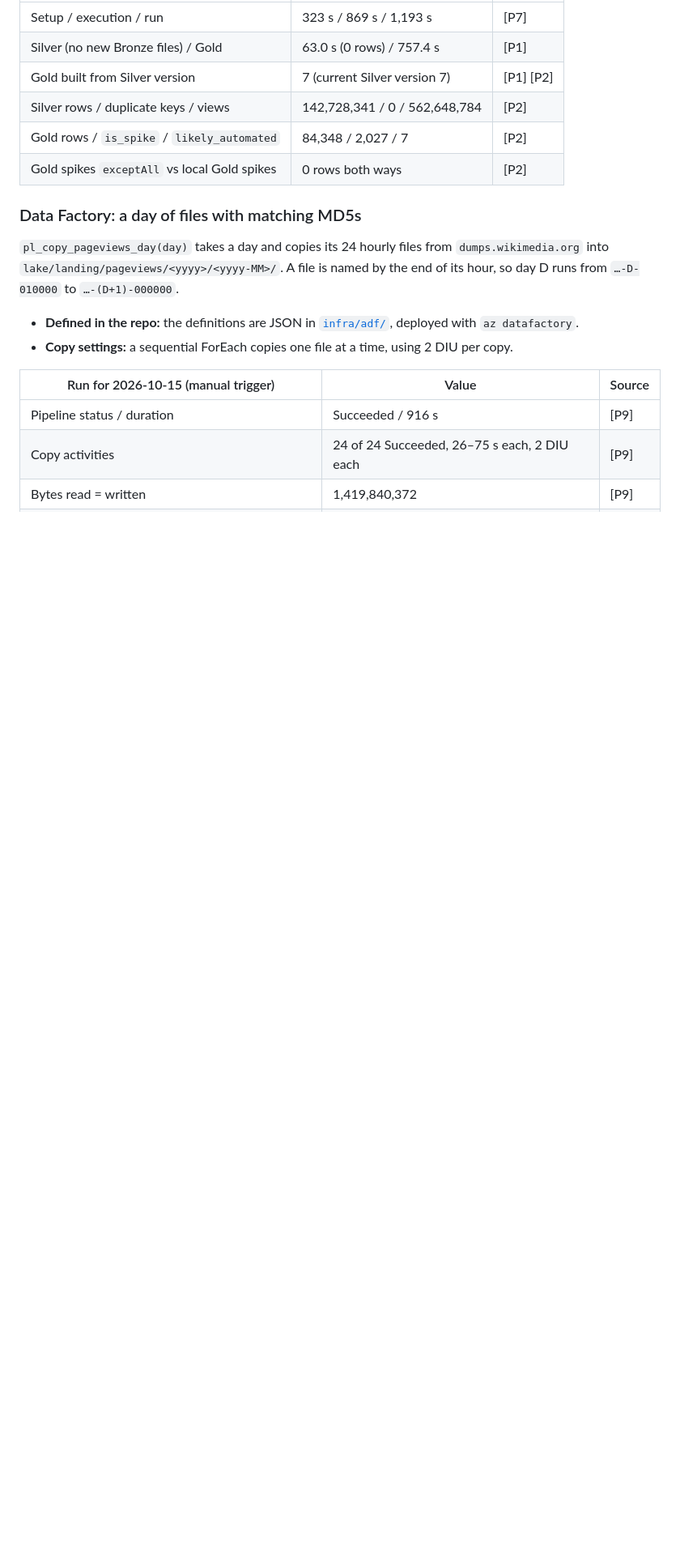
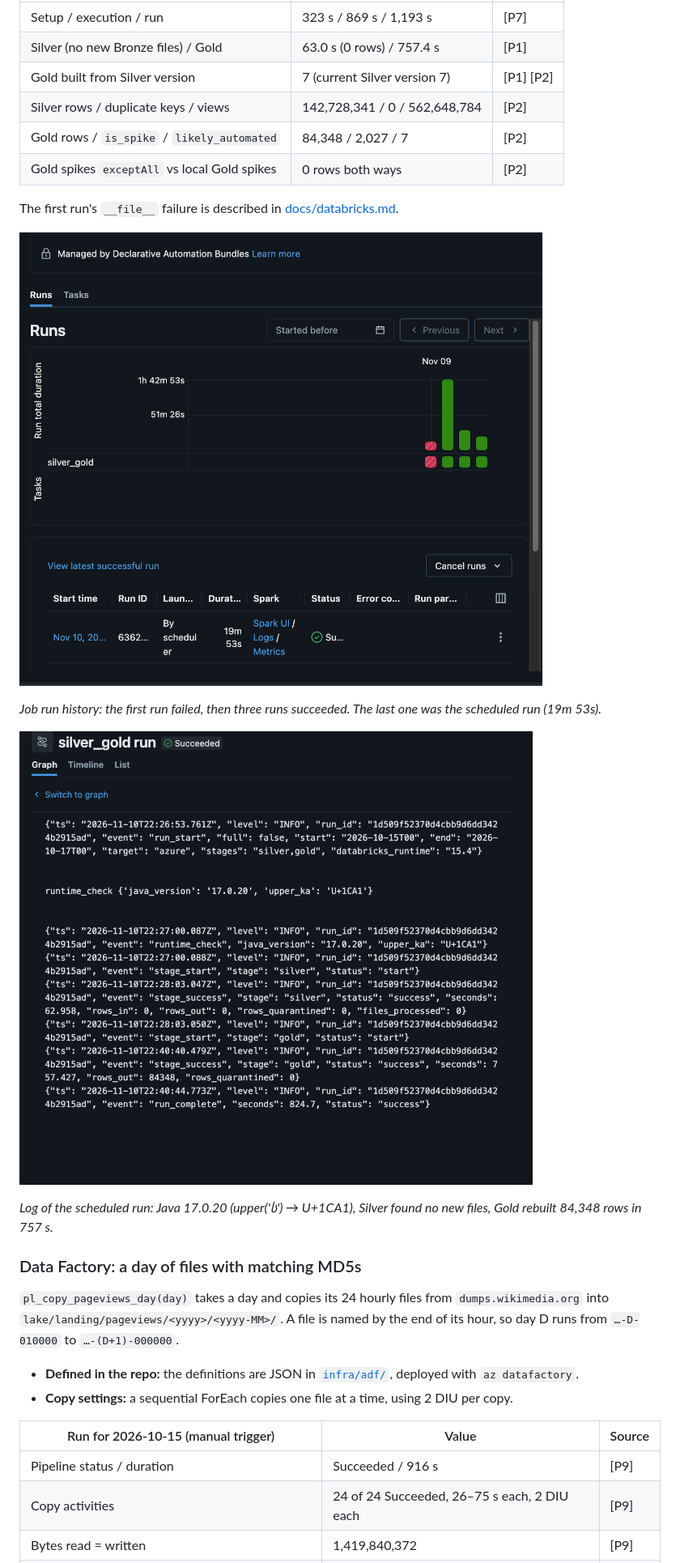
Before and after one commit to kumkumsareen1006/Vantage, a Markdown page: README.md, the part around the change. Shown at 81% size. GitHub-like rendering; pictures changed too: docs/img/databricks-runs.png (added), docs/img/databricks-scheduled-run-log.png (added); blank space fills up the shorter version.

Commit message:
README: add Databricks screenshots

```diff
--- a/README.md
+++ b/README.md
@@ -547,6 +547,17 @@ The job then ran once on its own, from a schedule:
 | Gold rows / `is_spike` / `likely_automated` | 84,348 / 2,027 / 7 | [P2] |
 | Gold spikes `exceptAll` vs local Gold spikes | 0 rows both ways | [P2] |
 
+The first run's `__file__` failure is described in
+[docs/databricks.md](docs/databricks.md#gotchas-hit-on-the-way).
+
+![Databricks job run history](docs/img/databricks-runs.png)
+
+*Job run history: the first run failed, then three runs succeeded. The last one was the scheduled run (19m 53s).*
+
+![Databricks scheduled run log](docs/img/databricks-scheduled-run-log.png)
+
+*Log of the scheduled run: Java 17.0.20 (upper('ს') → U+1CA1), Silver found no new files, Gold rebuilt 84,348 rows in 757 s.*
+
 ### Data Factory: a day of files with matching MD5s
 
 `pl_copy_pageviews_day(day)` takes a day and copies its 24 hourly files from
```
